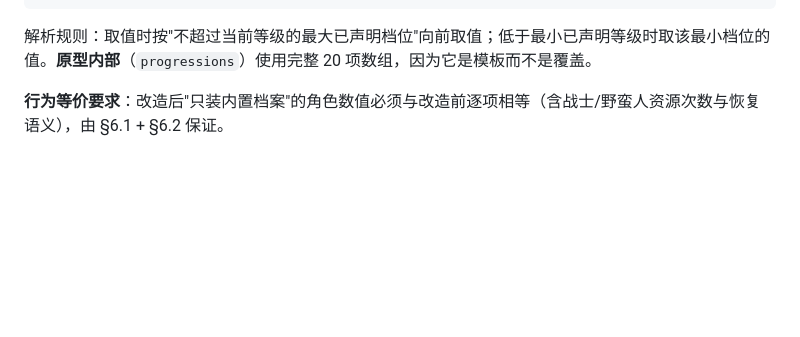
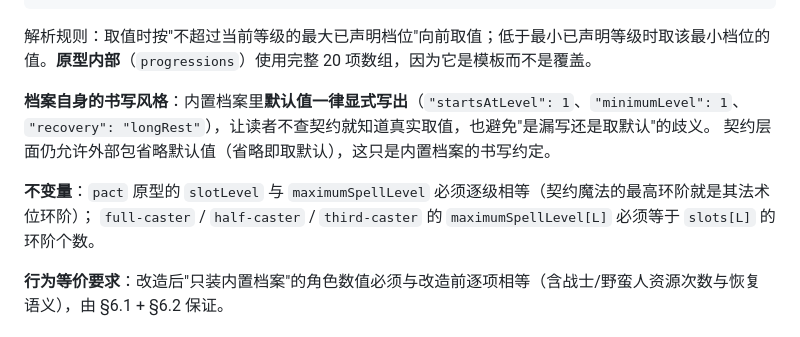
Before and after one commit to ZZZzcxZZZ/oh-my-dungeon, a Markdown page: docs/specs/2026-09-10-rules-contract-design.md, the part around the change. GitHub-like rendering; blank space fills up the shorter version.

Commit message:
docs(spec): 补档案书写约定（默认值一律显式）与两条原型不变量

````diff
--- a/docs/specs/2026-09-10-rules-contract-design.md
+++ b/docs/specs/2026-09-10-rules-contract-design.md
@@ -195,6 +195,13 @@
 ```
 
 解析规则：取值时按"不超过当前等级的最大已声明档位"向前取值；低于最小已声明等级时取该最小档位的值。**原型内部**（`progressions`）使用完整 20 项数组，因为它是模板而不是覆盖。
+
+**档案自身的书写风格**：内置档案里**默认值一律显式写出**（`"startsAtLevel": 1`、`"minimumLevel": 1`、
+`"recovery": "longRest"`），让读者不查契约就知道真实取值，也避免"是漏写还是取默认"的歧义。
+契约层面仍允许外部包省略默认值（省略即取默认），这只是内置档案的书写约定。
+
+**不变量**：`pact` 原型的 `slotLevel` 与 `maximumSpellLevel` 必须逐级相等（契约魔法的最高环阶就是其法术位环阶）；
+`full-caster` / `half-caster` / `third-caster` 的 `maximumSpellLevel[L]` 必须等于 `slots[L]` 的环阶个数。
 
 **行为等价要求**：改造后"只装内置档案"的角色数值必须与改造前逐项相等（含战士/野蛮人资源次数与恢复语义），由 §6.1 + §6.2 保证。
 
````
